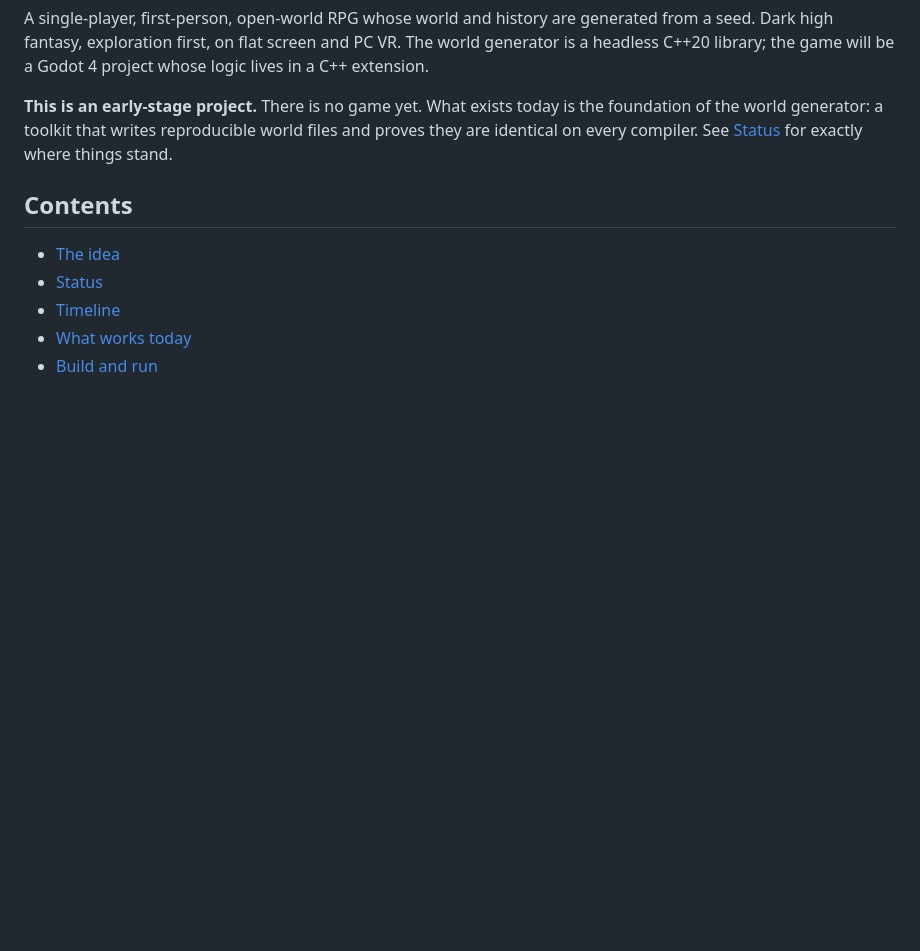
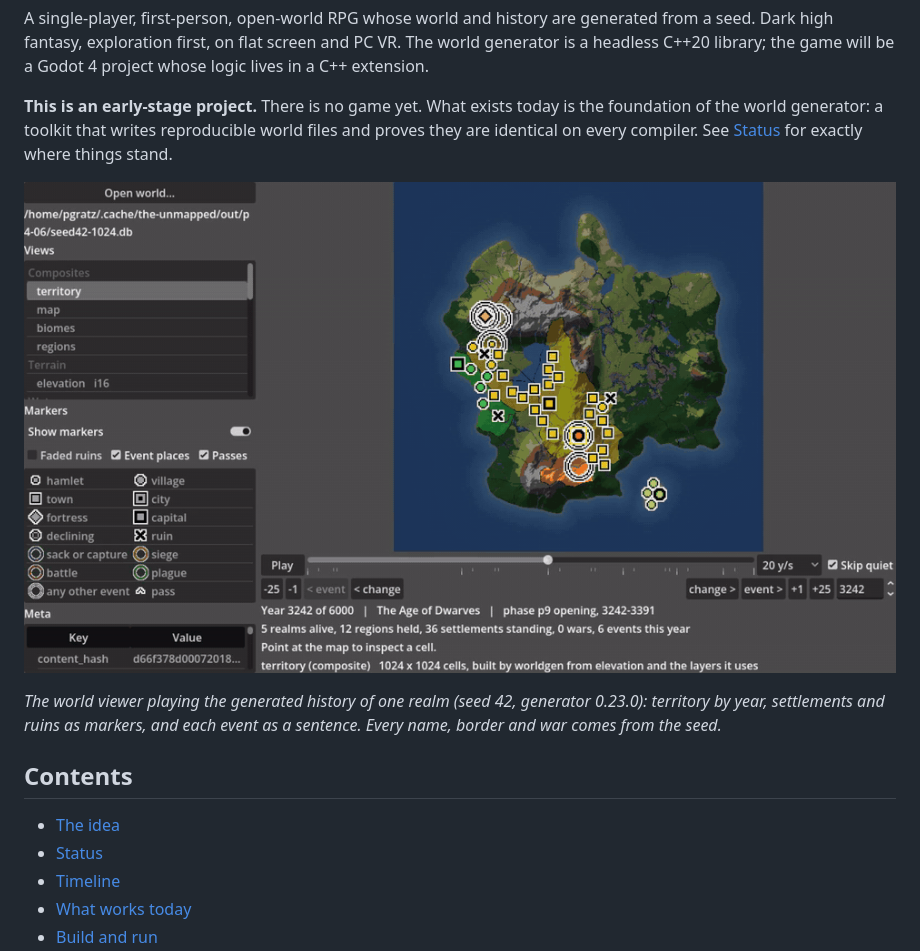
Before and after one commit to pgratz1/The-UnMapped, a Markdown page: README.md, the part around the change. Drawn GitHub-style; pictures changed too: docs/images/p4-06-history-movie.gif (added); blank space fills up the shorter version.

Commit message:
README: the history movie of the viewer as an animation
Co-Authored-By: Claude Fable 5.2 <noreply@anthropic.com>
Claude-Session: https://claude.ai/code/session_01BQFZTksmdh3NasttxrUh23

```diff
--- a/README.md
+++ b/README.md
@@ -5,6 +5,10 @@
 A single-player, first-person, open-world RPG whose world and history are generated from a seed. Dark high fantasy, exploration first, on flat screen and PC VR. The world generator is a headless C++20 library; the game will be a Godot 4 project whose logic lives in a C++ extension.
 
 **This is an early-stage project.** There is no game yet. What exists today is the foundation of the world generator: a toolkit that writes reproducible world files and proves they are identical on every compiler. See [Status](#status) for exactly where things stand.
+
+![The world viewer playing the history of one dwarven realm of a generated world: territory by year, settlements, a war and the events as sentences](docs/images/p4-06-history-movie.gif)
+
+*The world viewer playing the generated history of one realm (seed 42, generator 0.23.0): territory by year, settlements and ruins as markers, and each event as a sentence. Every name, border and war comes from the seed.*
 
 ## Contents
 
```
